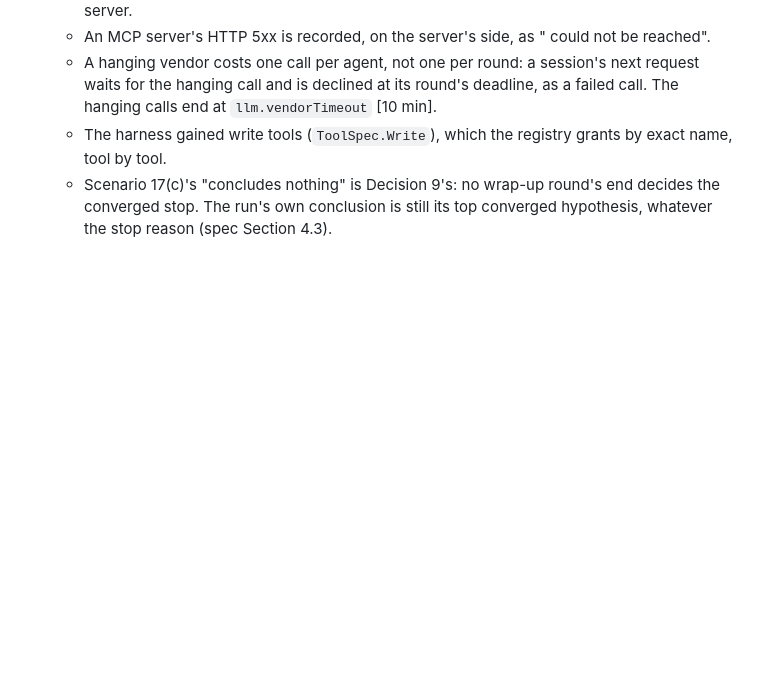
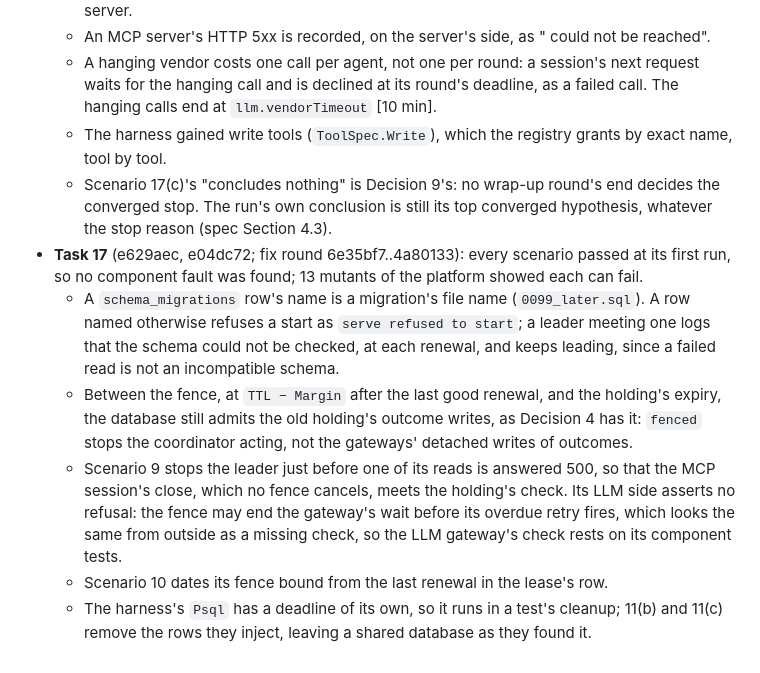
Before and after one commit to jchen0426/agent-swarm, a Markdown page: plan/2026-10-20-plan-7d1-serve-and-harness.md, the part around the change. GitHub-like rendering; blank space fills up the shorter version.

Commit message:
docs(plan): record Task 17's changes made during execution

```diff
--- a/plan/2026-10-20-plan-7d1-serve-and-harness.md
+++ b/plan/2026-10-20-plan-7d1-serve-and-harness.md
@@ -2092,3 +2092,9 @@ func ItemID(tenant, key string) item.ID
   - A hanging vendor costs one call per agent, not one per round: a session's next request waits for the hanging call and is declined at its round's deadline, as a failed call. The hanging calls end at `llm.vendorTimeout` [10 min].
   - The harness gained write tools (`ToolSpec.Write`), which the registry grants by exact name, tool by tool.
   - Scenario 17(c)'s "concludes nothing" is Decision 9's: no wrap-up round's end decides the converged stop. The run's own conclusion is still its top converged hypothesis, whatever the stop reason (spec Section 4.3).
+- **Task 17** (e629aec, e04dc72; fix round 6e35bf7..4a80133): every scenario passed at its first run, so no component fault was found; 13 mutants of the platform showed each can fail.
+  - A `schema_migrations` row's name is a migration's file name (`0099_later.sql`). A row named otherwise refuses a start as `serve refused to start`; a leader meeting one logs that the schema could not be checked, at each renewal, and keeps leading, since a failed read is not an incompatible schema.
+  - Between the fence, at `TTL − Margin` after the last good renewal, and the holding's expiry, the database still admits the old holding's outcome writes, as Decision 4 has it: `fenced` stops the coordinator acting, not the gateways' detached writes of outcomes.
+  - Scenario 9 stops the leader just before one of its reads is answered 500, so that the MCP session's close, which no fence cancels, meets the holding's check. Its LLM side asserts no refusal: the fence may end the gateway's wait before its overdue retry fires, which looks the same from outside as a missing check, so the LLM gateway's check rests on its component tests.
+  - Scenario 10 dates its fence bound from the last renewal in the lease's row.
+  - The harness's `Psql` has a deadline of its own, so it runs in a test's cleanup; 11(b) and 11(c) remove the rows they inject, leaving a shared database as they found it.
```
